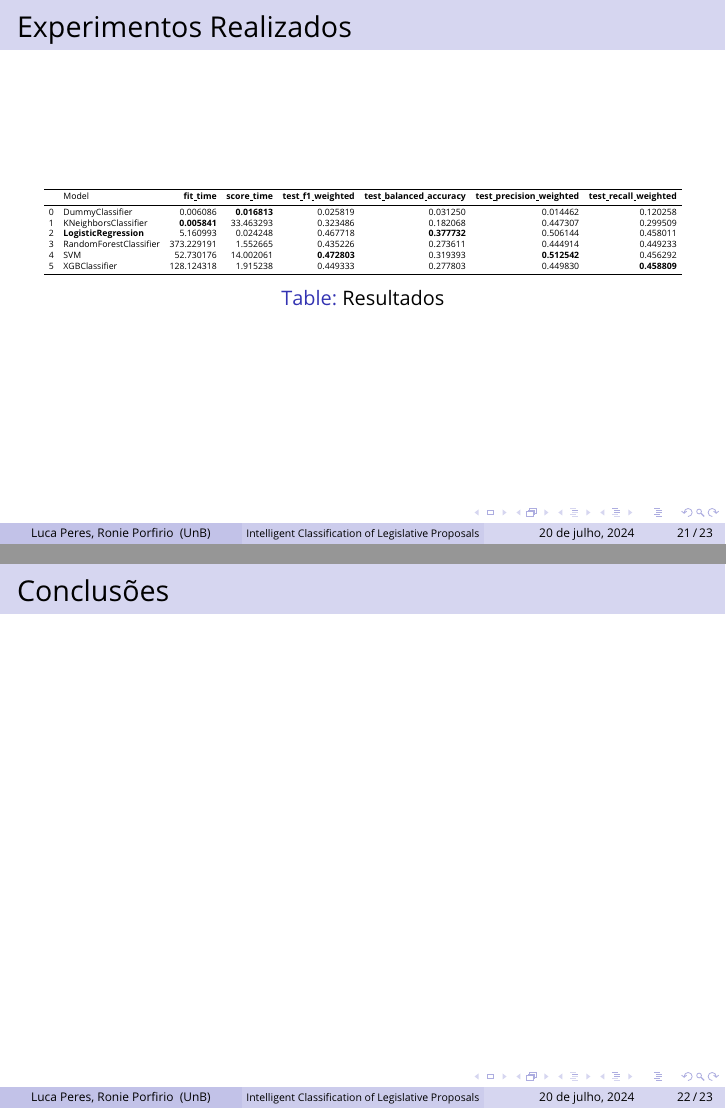
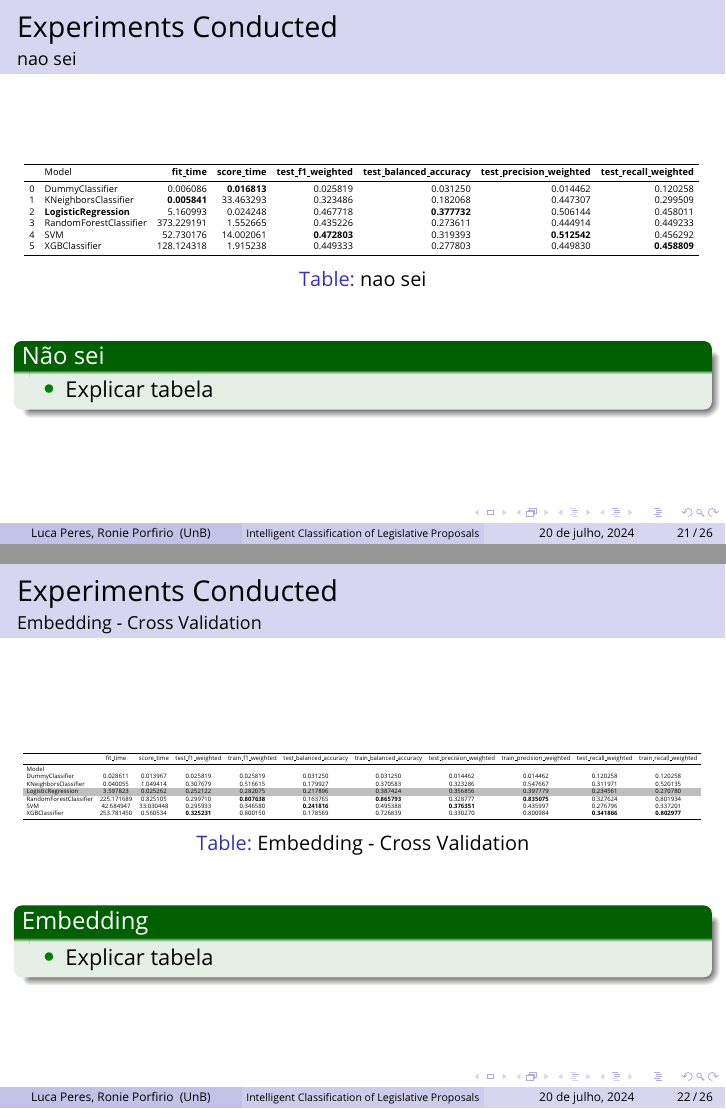
Before and after one commit to rppsys/slidesmdm, LaTeX slides (beamer.tex, which reads beamer-txt.tex, tabelas/Embedding.tex, tabelas/naosei.tex): pages 21 and 22 of 23 before the commit and pages 21 and 22 of 26 after it, joined at a grey line. Compiled offline with pdfLaTeX.

Commit message:
Auto qui 18 jul 2024 08:15:40 -03

```diff
--- a/beamer-txt.tex
+++ b/beamer-txt.tex
@@ -422,31 +422,72 @@
 		\end{itemize}
 	\end{block}
 \end{frame}
-%-------------------------------------------------
+% =========================================================
+\section{Experiments Conducted}
 
 
 
-% =========================================================
-\section{Experimentos Realizados}
 \begin{frame}
-	\frametitle{Experimentos Realizados}
+	\frametitle{Experiments Conducted}
+	\framesubtitle{nao sei}
 
 	\begin{table}
 		\centering
-		\scalebox{0.4}{
-			\begin{tabular}{llrrrrrr}
-				\toprule
-				{} & Model & \textbf{fit\_time} & \textbf{score\_time} & \textbf{test\_f1\_weighted} & \textbf{test\_balanced\_accuracy} & \textbf{test\_precision\_weighted} & \textbf{test\_recall\_weighted} \\
-				\midrule
-				0 & DummyClassifier & 0.006086 & \textbf{0.016813} & 0.025819 & 0.031250 & 0.014462 & 0.120258 \\
-				1 & KNeighborsClassifier & \textbf{0.005841} & 33.463293 & 0.323486 & 0.182068 & 0.447307 & 0.299509 \\
-				2 & \textbf{LogisticRegression} & 5.160993 & 0.024248 & 0.467718 & \textbf{0.377732} & 0.506144 & 0.458011 \\
-				3 & RandomForestClassifier & 373.229191 & 1.552665 & 0.435226 & 0.273611 & 0.444914 & 0.449233 \\
-				4 & SVM & 52.730176 & 14.002061 & \textbf{0.472803} & 0.319393 & \textbf{0.512542} & 0.456292 \\
-				5 & XGBClassifier & 128.124318 & 1.915238 & 0.449333 & 0.277803 & 0.449830 & \textbf{0.458809} \\
-				\bottomrule
-			\end{tabular}
+		\resizebox{1\textwidth}{!}{
+			\input{tabelas/naosei.tex}
 		}
-		\caption{Resultados}
+		\caption{nao sei}
 	\end{table}
 
+	\begin{exampleblock}{Não sei}
+		\begin{itemize}
+		\item Explicar tabela
+		\end{itemize}
+	\end{exampleblock}
+
+\end{frame}
+% -----------------------------------------------------------
+\begin{frame}
+	\frametitle{Experiments Conducted}
+	\framesubtitle{Embedding - Cross Validation}
+
+	\begin{table}
+		\centering
+		\resizebox{1\textwidth}{!}{
+			\input{tabelas/Embedding.tex}
+		}
+		\caption{Embedding - Cross Validation}
+	\end{table}
+
+	\begin{exampleblock}{Embedding}
+		\begin{itemize}
+			\item Explicar tabela
+		\end{itemize}
+	\end{exampleblock}
+
+
+\end{frame}
+% -----------------------------------------------------------
+\begin{frame}
+	\frametitle{Experiments Conducted}
+	\framesubtitle{TfidfVectorizer - Cross Validation}
+
+	\begin{table}
+		\centering
+		\resizebox{1\textwidth}{!}{
+			\input{tabelas/TfidfVectorizer.tex}
+		}
+		\caption{TfidfVectorizer - Cross Validation}
+	\end{table}
+
+	\begin{exampleblock}{TfidfVectorizer}
+		\begin{itemize}
+			\item Explicar tabela
+		\end{itemize}
+	\end{exampleblock}
+
+
+\end{frame}
+% -----------------------------------------------------------
+\begin{frame}
+	\frametitle{Experiments Conducted}
@@ -455,7 +522,3 @@
 
 \end{frame}
 % =========================================================
-\section{Conclusões}
-\begin{frame}
-	\frametitle{Conclusões}
-\end{frame}
--- /dev/null
+++ b/tabelas/Embedding.tex
@@ -0,0 +1,13 @@
+\begin{tabular}{lcccccccccc}
+\toprule
+& fit\_time & score\_time & test\_f1\_weighted & train\_f1\_weighted & test\_balanced\_accuracy & train\_balanced\_accuracy & test\_precision\_weighted & train\_precision\_weighted & test\_recall\_weighted & train\_recall\_weighted \\
+\midrule
+Model &  &  &  &  &  &  &  &  &  &  \\
+DummyClassifier & 0.028611 & 0.013967 & 0.025819 & 0.025819 & 0.031250 & 0.031250 & 0.014462 & 0.014462 & 0.120258 & 0.120258 \\
+KNeighborsClassifier & 0.040055 & 1.049414 & 0.307679 & 0.516615 & 0.179927 & 0.370583 & 0.323286 & 0.547667 & 0.311971 & 0.520135 \\
+\rowcolor{lightgray} LogisticRegression & 3.597823 & 0.025262 & 0.252122 & 0.282075 & 0.217896 & 0.387424 & 0.356856 & 0.397779 & 0.234561 & 0.270780 \\
+RandomForestClassifier & 225.171689 & 0.825105 & 0.299710 & \textbf{0.807638} & 0.163765 & \textbf{0.865793} & 0.328777 & \textbf{0.835075} & 0.327624 & 0.801934 \\
+SVM & 42.684947 & 33.030448 & 0.295933 & 0.346580 & \textbf{0.241816} & 0.495388 & \textbf{0.376351} & 0.435997 & 0.276796 & 0.337201 \\
+XGBClassifier & 253.781450 & 0.560534 & \textbf{0.325231} & 0.800150 & 0.178569 & 0.726839 & 0.330270 & 0.800984 & \textbf{0.341866} & \textbf{0.802977} \\
+\bottomrule
+\end{tabular}
--- /dev/null
+++ b/tabelas/naosei.tex
@@ -0,0 +1,12 @@
+\begin{tabular}{llrrrrrr}
+				\toprule
+				{} & Model & \textbf{fit\_time} & \textbf{score\_time} & \textbf{test\_f1\_weighted} & \textbf{test\_balanced\_accuracy} & \textbf{test\_precision\_weighted} & \textbf{test\_recall\_weighted} \\
+				\midrule
+				0 & DummyClassifier & 0.006086 & \textbf{0.016813} & 0.025819 & 0.031250 & 0.014462 & 0.120258 \\
+				1 & KNeighborsClassifier & \textbf{0.005841} & 33.463293 & 0.323486 & 0.182068 & 0.447307 & 0.299509 \\
+				2 & \textbf{LogisticRegression} & 5.160993 & 0.024248 & 0.467718 & \textbf{0.377732} & 0.506144 & 0.458011 \\
+				3 & RandomForestClassifier & 373.229191 & 1.552665 & 0.435226 & 0.273611 & 0.444914 & 0.449233 \\
+				4 & SVM & 52.730176 & 14.002061 & \textbf{0.472803} & 0.319393 & \textbf{0.512542} & 0.456292 \\
+				5 & XGBClassifier & 128.124318 & 1.915238 & 0.449333 & 0.277803 & 0.449830 & \textbf{0.458809} \\
+				\bottomrule
+			\end{tabular}
```
Also changed, not shown: tabelas/TfidfVectorizer.tex (added, +13 -0 lines), tabelas/TfidfVectorizerMultiOutputClassifier.tex (added, +13 -0 lines), beamer.pdf, beamer/template.tex (line endings or trailing spaces), beamer-txt.tex (34 more changed lines), 6 other files.
